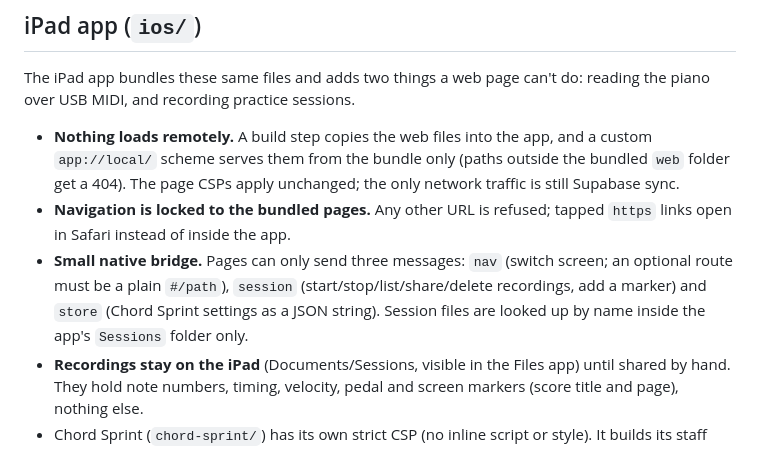
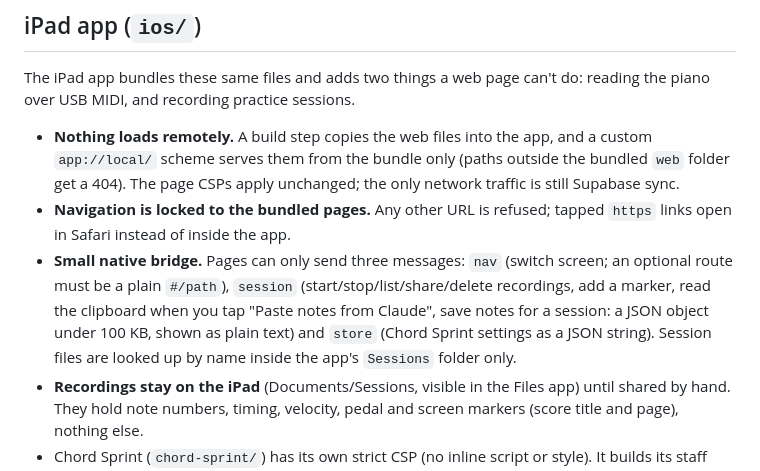
Before and after one commit to ginga472/score-stand, a Markdown page: SECURITY.md, the part around the change. Rendered like a GitHub page.

Commit message:
SECURITY.md: note the paste and notes bridge commands
Co-Authored-By: Claude Opus 5.5 <noreply@anthropic.com>
Claude-Session: https://claude.ai/code/session_01DLJ73mZ2Xyc3VCNvSWfdYN

```diff
--- a/SECURITY.md
+++ b/SECURITY.md
@@ -37,6 +37,6 @@ The iPad app bundles these same files and adds two things a web page can't do: r
 
 - **Nothing loads remotely.** A build step copies the web files into the app, and a custom `app://local/` scheme serves them from the bundle only (paths outside the bundled `web` folder get a 404). The page CSPs apply unchanged; the only network traffic is still Supabase sync.
 - **Navigation is locked to the bundled pages.** Any other URL is refused; tapped `https` links open in Safari instead of inside the app.
-- **Small native bridge.** Pages can only send three messages: `nav` (switch screen; an optional route must be a plain `#/path`), `session` (start/stop/list/share/delete recordings, add a marker) and `store` (Chord Sprint settings as a JSON string). Session files are looked up by name inside the app's `Sessions` folder only.
+- **Small native bridge.** Pages can only send three messages: `nav` (switch screen; an optional route must be a plain `#/path`), `session` (start/stop/list/share/delete recordings, add a marker, read the clipboard when you tap "Paste notes from Claude", save notes for a session: a JSON object under 100 KB, shown as plain text) and `store` (Chord Sprint settings as a JSON string). Session files are looked up by name inside the app's `Sessions` folder only.
 - **Recordings stay on the iPad** (Documents/Sessions, visible in the Files app) until shared by hand. They hold note numbers, timing, velocity, pedal and screen markers (score title and page), nothing else.
 - Chord Sprint (`chord-sprint/`) has its own strict CSP (no inline script or style). It builds its staff SVG with `innerHTML` from internal data only; no user-entered text reaches it.
```
